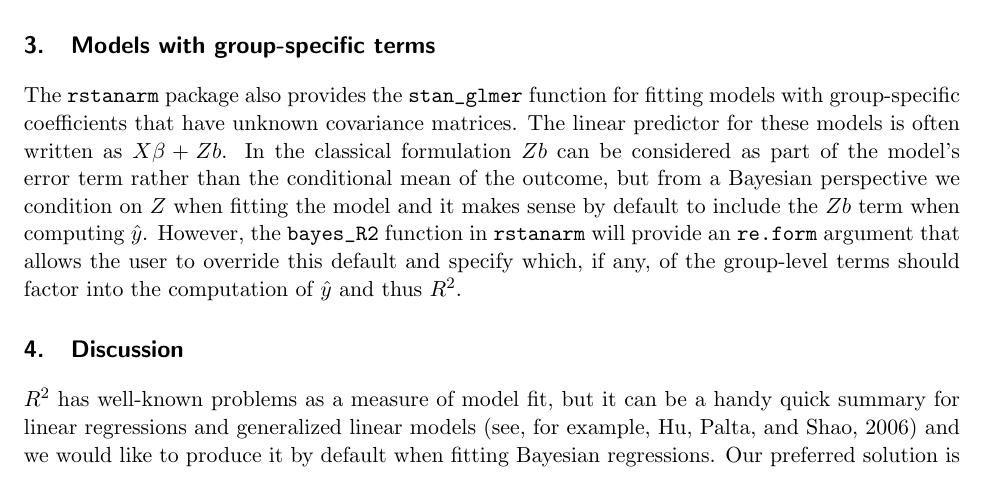
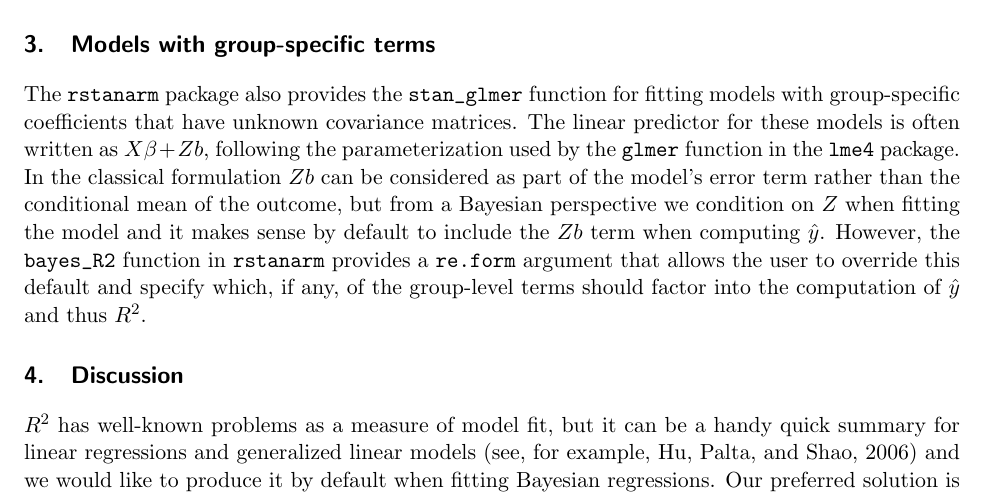
Before and after one commit to jgabry/bayes_R2, a LaTeX paper (bayes_R2.tex): part of page 3 of 6, cut so that both start at the same text. Compiled offline with pdfLaTeX.

Commit message:
mention lme4::glmer

```diff
--- a/bayes_R2.tex
+++ b/bayes_R2.tex
@@ -205,12 +205,13 @@
 \section{Models with group-specific terms}
 The {\tt rstanarm} package also provides the \verb#stan_glmer# function for
 fitting models with group-specific coefficients that have unknown covariance matrices.
-The linear predictor for these models is often written as $X \beta + Zb$.
+The linear predictor for these models is often written as $X \beta + Zb$, following
+the parameterization used by the \verb#glmer# function in the {\tt lme4} package.
 In the classical formulation $Zb$ can be considered as part of the model's error term
 rather than the conditional mean of the outcome, but from a Bayesian perspective we
 condition on $Z$ when fitting the model and it makes sense by default to include the $Zb$
-term when computing $\hat{y}$. However, the \verb#bayes_R2# function in {\tt rstanarm} will
-provide an {\tt re.form} argument that allows the user to override this default and specify which,
+term when computing $\hat{y}$. However, the \verb#bayes_R2# function in {\tt rstanarm}
+provides a {\tt re.form} argument that allows the user to override this default and specify which,
 if any, of the group-level terms should factor into the computation of $\hat{y}$ and thus $R^2$.
 
 \section{Discussion}
```
